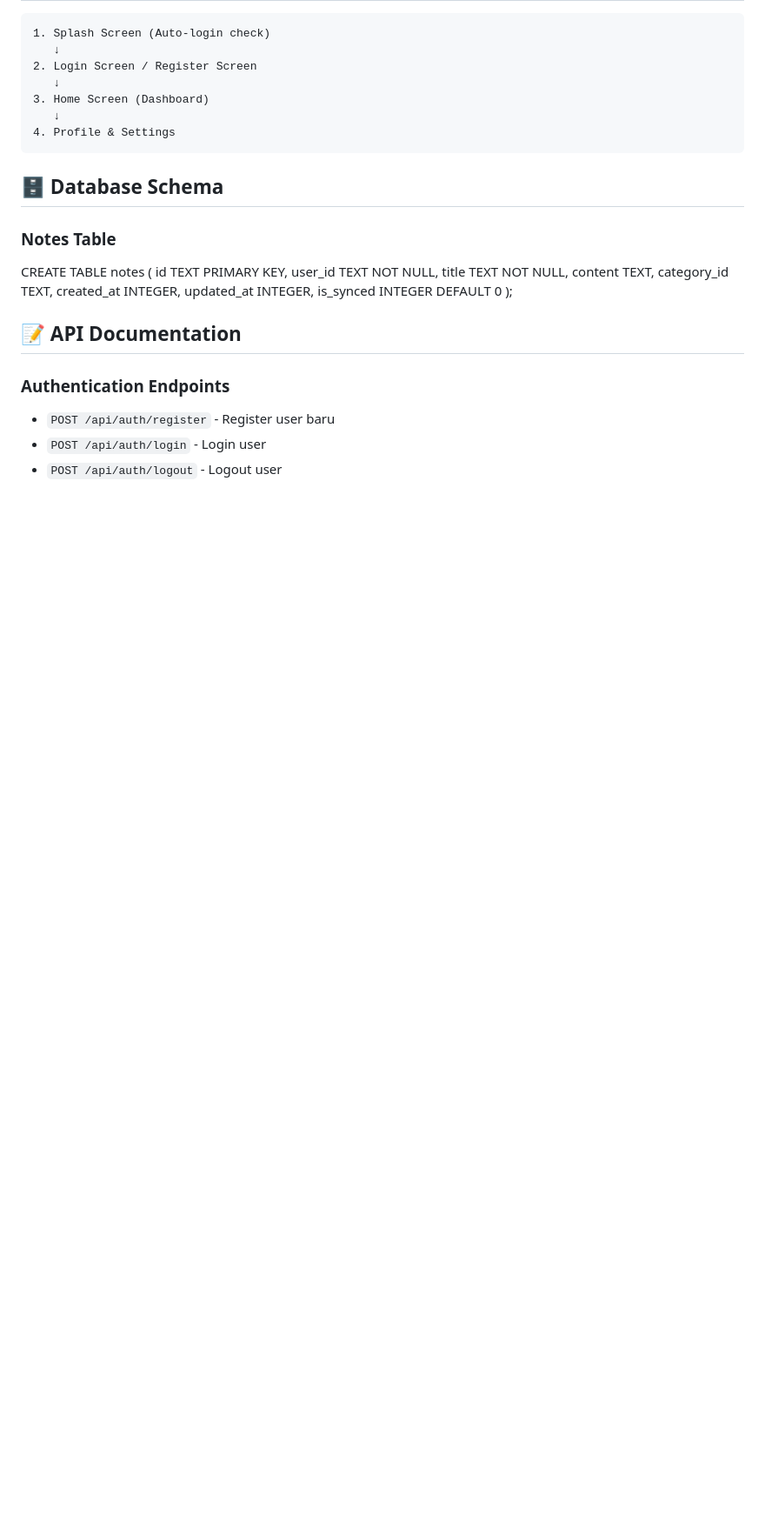
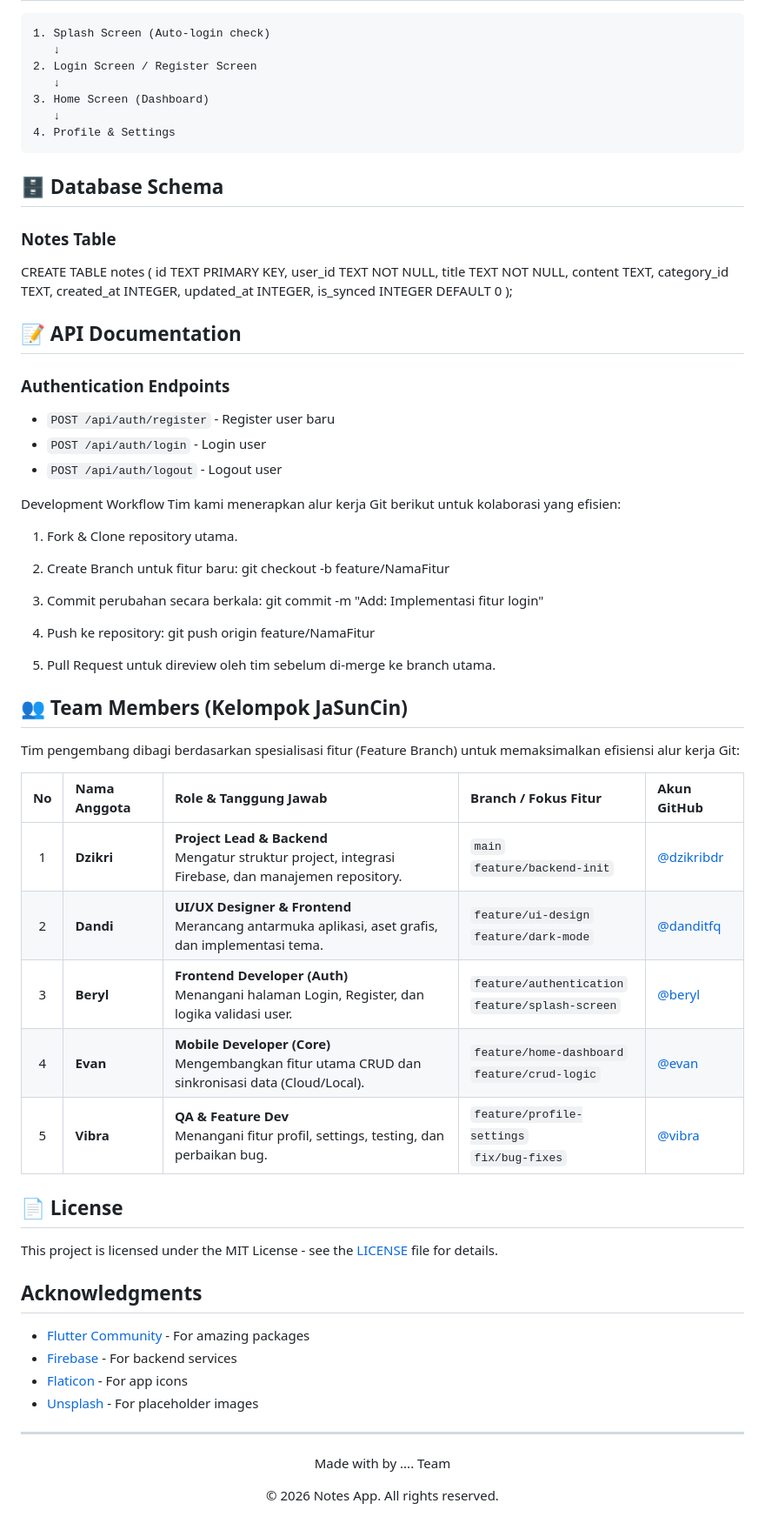
Before and after one commit to dzikribdr/project-team-app, a Markdown page: README.md, the part around the change. Shown at 87% size. Rendered like a GitHub page; blank space fills up the shorter version.

Commit message:
menambahkan team members dan Acknowledgments

```diff
--- a/README.md
+++ b/README.md
@@ -154,3 +154,50 @@ CREATE TABLE notes (
 - `POST /api/auth/register` - Register user baru
 - `POST /api/auth/login` - Login user
 - `POST /api/auth/logout` - Logout user
+
+Development Workflow
+Tim kami menerapkan alur kerja Git berikut untuk kolaborasi yang efisien:
+
+1. Fork & Clone repository utama.
+
+2. Create Branch untuk fitur baru: git checkout -b feature/NamaFitur
+
+3. Commit perubahan secara berkala: git commit -m "Add: Implementasi fitur login"
+
+4. Push ke repository: git push origin feature/NamaFitur
+
+5. Pull Request untuk direview oleh tim sebelum di-merge ke branch utama.
+
+
+
+## 👥 Team Members (Kelompok JaSunCin)
+
+Tim pengembang dibagi berdasarkan spesialisasi fitur (Feature Branch) untuk memaksimalkan efisiensi alur kerja Git:
+
+| No | Nama Anggota | Role & Tanggung Jawab | Branch / Fokus Fitur | Akun GitHub |
+|:--:|:-------------|:----------------------|:---------------------|:------------|
+| 1 | **Dzikri** | **Project Lead & Backend**<br>Mengatur struktur project, integrasi Firebase, dan manajemen repository. | `main`<br>`feature/backend-init` | [@dzikribdr](https://github.com/dzikribdr) |
+| 2 | **Dandi** | **UI/UX Designer & Frontend**<br>Merancang antarmuka aplikasi, aset grafis, dan implementasi tema. | `feature/ui-design`<br>`feature/dark-mode` | [@danditfq](https://github.com/danditfq) |
+| 3 | **Beryl** | **Frontend Developer (Auth)**<br>Menangani halaman Login, Register, dan logika validasi user. | `feature/authentication`<br>`feature/splash-screen` | [@beryl](https://github.com/beryl) |
+| 4 | **Evan** | **Mobile Developer (Core)**<br>Mengembangkan fitur utama CRUD dan sinkronisasi data (Cloud/Local). | `feature/home-dashboard`<br>`feature/crud-logic` | [@evan](https://github.com/evan) |
+| 5 | **Vibra** | **QA & Feature Dev**<br>Menangani fitur profil, settings, testing, dan perbaikan bug. | `feature/profile-settings`<br>`fix/bug-fixes` | [@vibra](https://github.com/vibra) |
+
+## 📄 License
+
+This project is licensed under the MIT License - see the [LICENSE](LICENSE) file for details.
+
+
+## Acknowledgments
+
+- [Flutter Community](https://flutter.dev/community) - For amazing packages
+- [Firebase](https://firebase.google.com/) - For backend services
+- [Flaticon](https://www.flaticon.com/) - For app icons
+- [Unsplash](https://unsplash.com/) - For placeholder images
+
+
+---
+
+<div align="center">
+  <p>Made with by .... Team</p>
+  <p>© 2026 Notes App. All rights reserved.</p>
+</div>
```
